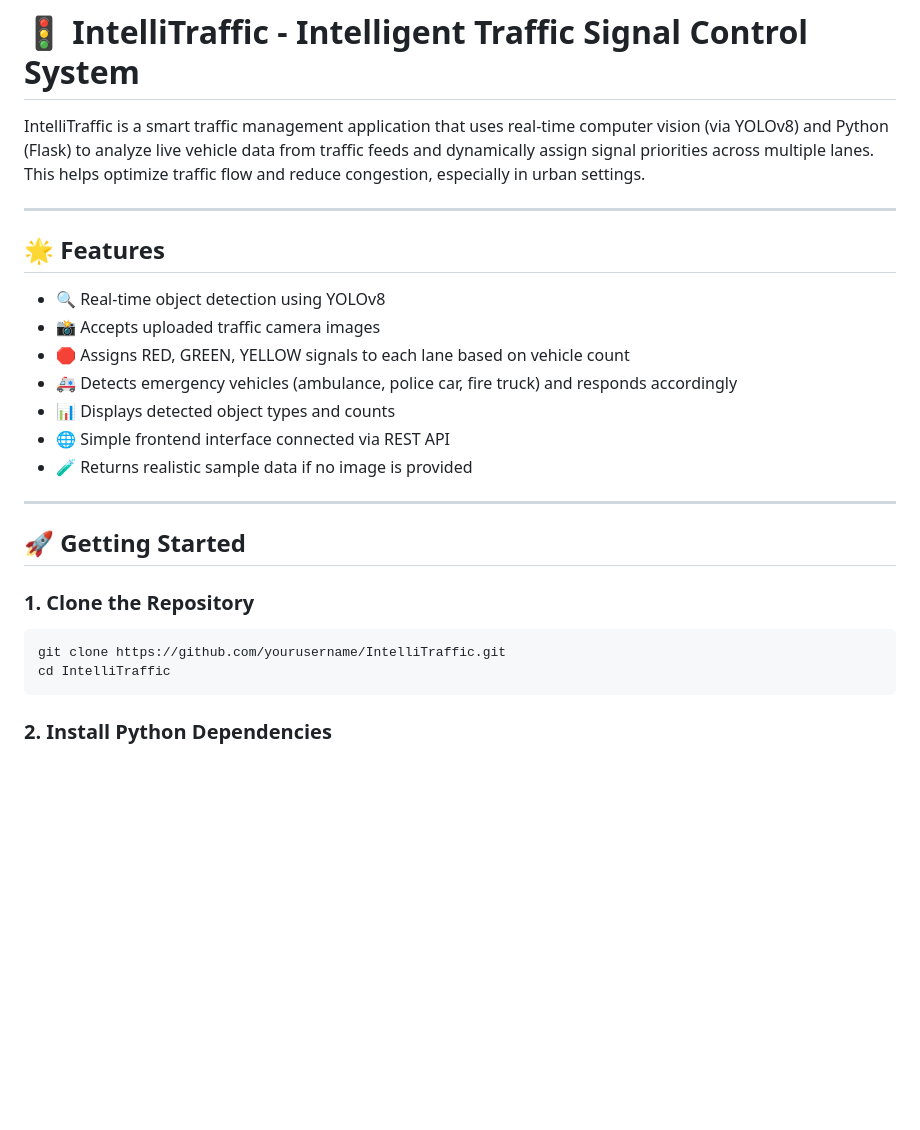
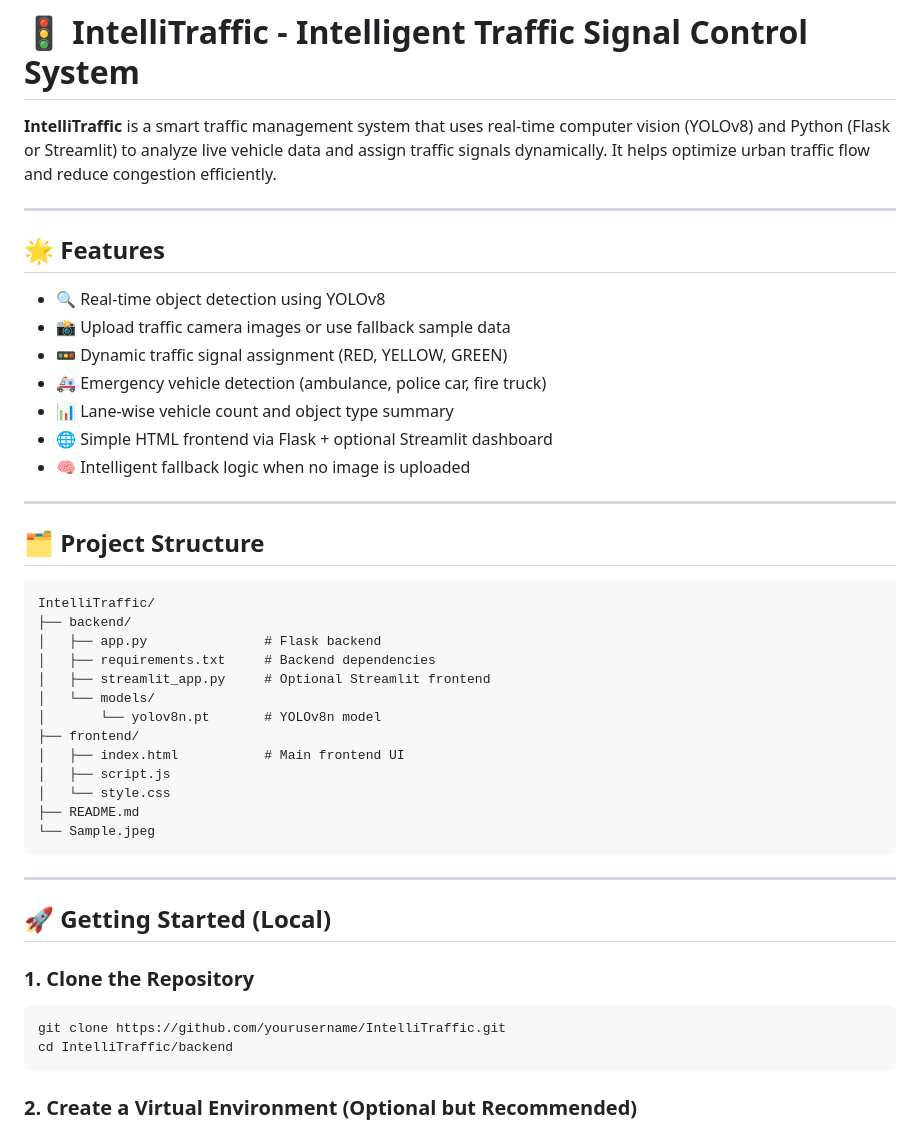
Before and after one commit to Abhi110704/IntelliTraffic, a Markdown page: README.md, the part around the change printed below. Rendered like a GitHub page; blank space fills up the shorter version.

````diff
--- a/README.md
+++ b/README.md
@@ -1,29 +1,49 @@
 # 🚦 IntelliTraffic - Intelligent Traffic Signal Control System
 
-IntelliTraffic is a smart traffic management application that uses real-time computer vision (via YOLOv8) and Python (Flask) to analyze live vehicle data from traffic feeds and dynamically assign signal priorities across multiple lanes. This helps optimize traffic flow and reduce congestion, especially in urban settings.
+**IntelliTraffic** is a smart traffic management system that uses real-time computer vision (YOLOv8) and Python (Flask or Streamlit) to analyze live vehicle data and assign traffic signals dynamically. It helps optimize urban traffic flow and reduce congestion efficiently.
 
 ---
 
 ## 🌟 Features
 
 - 🔍 Real-time object detection using YOLOv8
-- 📸 Accepts uploaded traffic camera images
-- 🛑 Assigns RED, GREEN, YELLOW signals to each lane based on vehicle count
-- 🚑 Detects emergency vehicles (ambulance, police car, fire truck) and responds accordingly
-- 📊 Displays detected object types and counts
-- 🌐 Simple frontend interface connected via REST API
-- 🧪 Returns realistic sample data if no image is provided
+- 📸 Upload traffic camera images or use fallback sample data
+- 🚥 Dynamic traffic signal assignment (RED, YELLOW, GREEN)
+- 🚑 Emergency vehicle detection (ambulance, police car, fire truck)
+- 📊 Lane-wise vehicle count and object type summary
+- 🌐 Simple HTML frontend via Flask + optional Streamlit dashboard
+- 🧠 Intelligent fallback logic when no image is uploaded
 
 ---
 
-## 🚀 Getting Started
+## 🗂 Project Structure
+
+```
+IntelliTraffic/
+├── backend/
+│   ├── app.py               # Flask backend
+│   ├── requirements.txt     # Backend dependencies
+│   ├── streamlit_app.py     # Optional Streamlit frontend
+│   └── models/
+│       └── yolov8n.pt       # YOLOv8n model
+├── frontend/
+│   ├── index.html           # Main frontend UI
+│   ├── script.js
+│   └── style.css
+├── README.md
+└── Sample.jpeg
+```
+
+---
+
+## 🚀 Getting Started (Local)
 
 ### 1. Clone the Repository
 
 ```bash
 git clone https://github.com/yourusername/IntelliTraffic.git
-cd IntelliTraffic
+cd IntelliTraffic/backend
 ```
 
-### 2. Install Python Dependencies
+### 2. Create a Virtual Environment (Optional but Recommended)
 
````
Also changed, not shown: other parts of README.md (+68 -55 lines).
